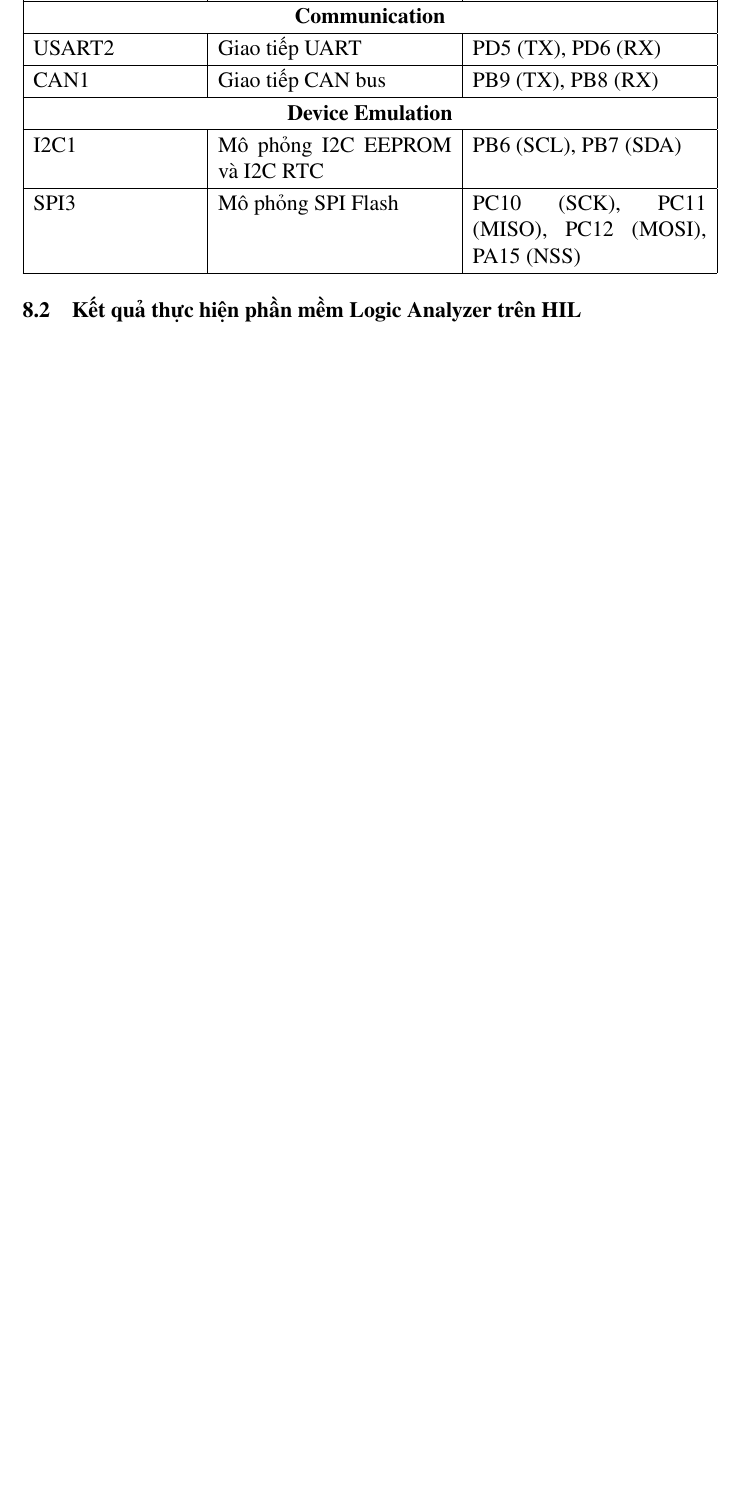
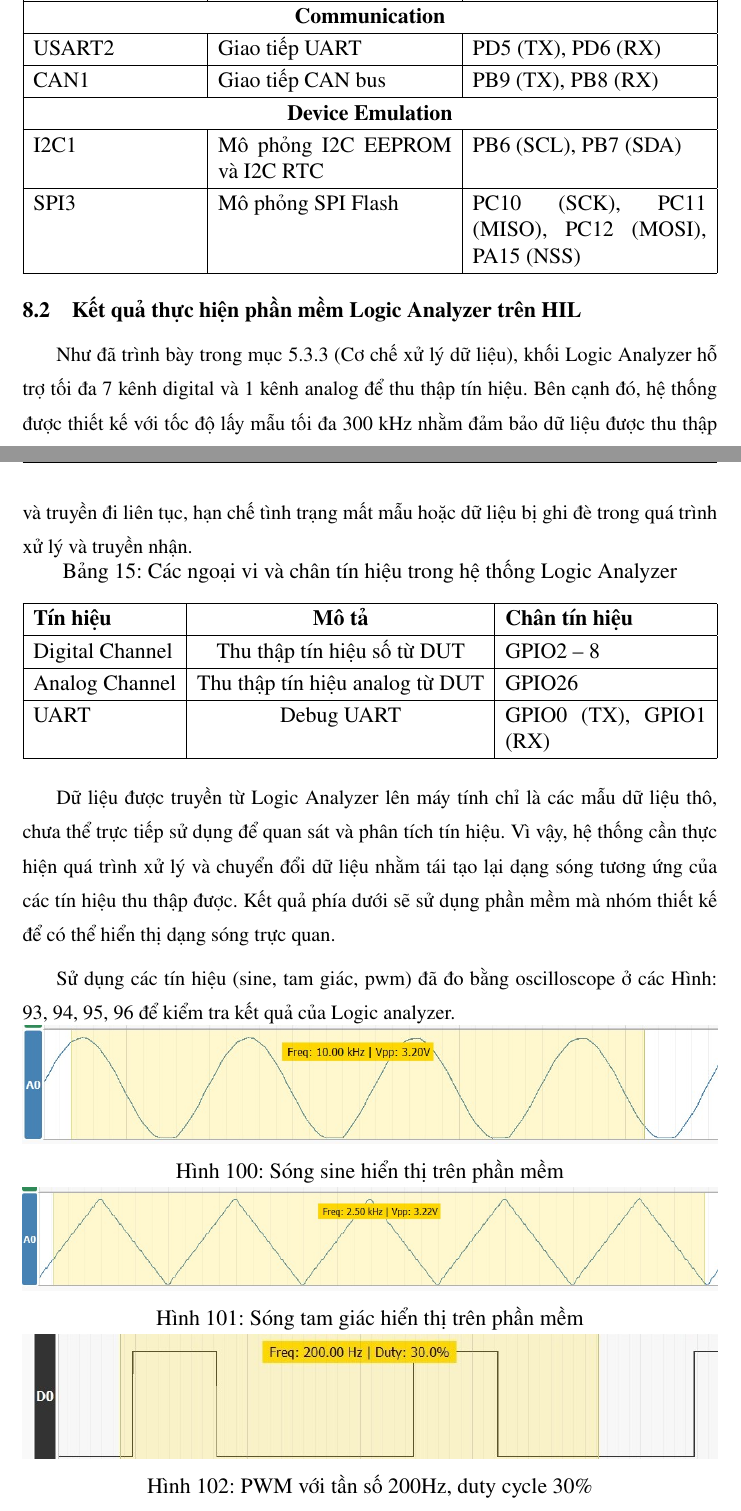
Before and after one commit to vytrannguyenthao/STM32_Hardware_in_the_Loop, a LaTeX document (Report/Doc/main.tex, which reads Report/Doc/chuong9.tex): part of page 134 of 155 before the commit and two parts of pages 134 and 135 of 157 after it, the two joined at a grey line, cut so that both start at the same text, the shorter picture padded with empty space. Compiled offline with pdfLaTeX.

Commit message:
Report/Doc: Done LA result

```diff
--- a/Report/Doc/chuong9.tex
+++ b/Report/Doc/chuong9.tex
@@ -631,3 +631,48 @@ SPI3
 \end{table}
 
 \section{Kết quả thực hiện phần mềm Logic Analyzer trên HIL}
+Như đã trình bày trong mục \ref{subsec:la_process_data} (\nameref{subsec:la_process_data}), khối Logic Analyzer hỗ trợ tối đa 7 kênh digital và 1 kênh analog để thu thập tín hiệu.
+Bên cạnh đó, hệ thống được thiết kế với tốc độ lấy mẫu tối đa 300 kHz nhằm đảm bảo dữ liệu được thu thập và truyền đi liên tục, hạn chế tình trạng mất mẫu hoặc dữ liệu bị ghi đè trong quá trình xử lý và truyền nhận.
+
+\begin{table}[H]
+\centering
+\caption{Các ngoại vi và chân tín hiệu trong hệ thống Logic Analyzer}
+\renewcommand{\arraystretch}{1.2}
+\begin{tabularx}{\textwidth}{|l|c|X|}
+\hline
+\textbf{Tín hiệu} & \textbf{Mô tả} & \textbf{Chân tín hiệu}\\
+\hline
+Digital Channel & Thu thập tín hiệu số từ DUT & GPIO2 -- 8\\
+\hline
+Analog Channel & Thu thập tín hiệu analog từ DUT & GPIO26\\
+\hline
+UART & Debug UART & GPIO0 (TX), GPIO1 (RX)\\
+\hline
+\end{tabularx}
+\label{tab:logic_analyzer_pins}
+\end{table}
+
+Dữ liệu được truyền từ Logic Analyzer lên máy tính chỉ là các mẫu dữ liệu thô, chưa thể trực tiếp sử dụng để quan sát và phân tích tín hiệu.
+Vì vậy, hệ thống cần thực hiện quá trình xử lý và chuyển đổi dữ liệu nhằm tái tạo lại dạng sóng tương ứng của các tín hiệu thu thập được.
+Kết quả phía dưới sẽ sử dụng phần mềm mà nhóm thiết kế để có thể hiển thị dạng sóng trực quan.
+
+Sử dụng các tín hiệu (sine, tam giác, pwm) đã đo bằng oscilloscope ở các Hình: \ref{fig:dac_sine_wave}, \ref{fig:dac_triangle_wave}, \ref{fig:pwm_waveform_30}, \ref{fig:pwm_waveform_65} để kiểm tra kết quả của Logic analyzer.
+
+\begin{figure}[H]
+    \centering
+    \includegraphics[width=1\textwidth]{image/app_sine_wave.jpg}
+    \caption{Sóng sine hiển thị trên phần mềm}
+    \label{fig:power_app}
+\end{figure}
+
+\begin{figure}[H]
+    \centering
+    \includegraphics[width=1\textwidth]{image/app_triangle_wave.jpg}
+    \caption{Sóng tam giác hiển thị trên phần mềm}
+    \label{fig:power_app}
+\end{figure}
+
+\begin{figure}[H]
+    \centering
+    \includegraphics[width=1\textwidth]{image/app_pwm_30.jpg}
+    \caption{PWM với tần số 200Hz, duty cycle 30\%}
@@ -633,0 +686,3 @@ SPI3
+    \label{fig:power_app}
+\end{figure}
+Kết quả thu được cho thấy đối với các tín hiệu digital, Logic Analyzer có kết quả chính xác hơn đo bằng oscilloscope.
```
Also changed, not shown: Report/Doc/chuong5.tex (+1 -0 lines), Report/Doc/image/app_pwm_30.jpg (added), Report/Doc/image/app_pwm_65.jpg (added), Report/Doc/image/app_sine_wave.jpg (added), Report/Doc/image/app_triangle_wave.jpg (added), Report/Doc/chuong9.tex (13 more changed lines).
